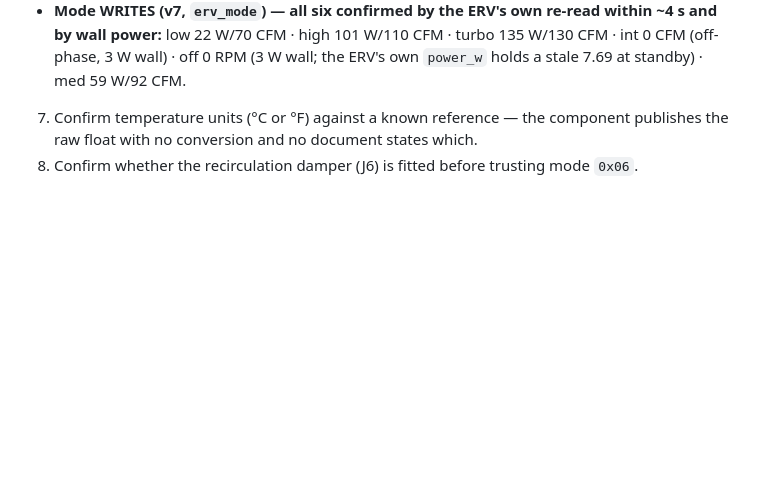
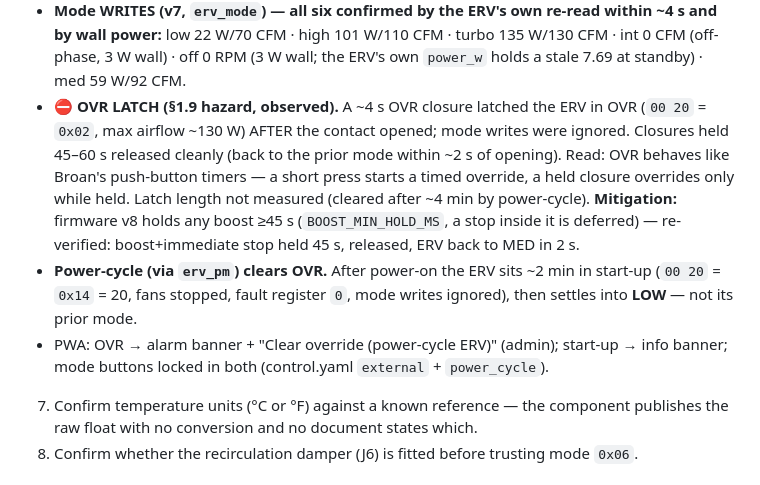
Before and after one commit to heisenman/home-automation, a Markdown page: docs/design/hvac-shade-device-integration.md, the part around the change. Rendered like a GitHub page; blank space fills up the shorter version.

Commit message:
docs(hvac): OVR latch observed + mitigated (45 s hold, power-cycle clear, start-up state 20)
Co-Authored-By: Claude Opus 5.5 <noreply@anthropic.com>

```diff
--- a/docs/design/hvac-shade-device-integration.md
+++ b/docs/design/hvac-shade-device-integration.md
@@ -1298,6 +1298,16 @@ conductive resting on the enclosure.
 - **Mode WRITES (v7, `erv_mode`) — all six confirmed by the ERV's own re-read within ~4 s and by wall
   power:** low 22 W/70 CFM · high 101 W/110 CFM · turbo 135 W/130 CFM · int 0 CFM (off-phase, 3 W wall) ·
   off 0 RPM (3 W wall; the ERV's own `power_w` holds a stale 7.69 at standby) · med 59 W/92 CFM.
+- **⛔ OVR LATCH (§1.9 hazard, observed).** A ~4 s OVR closure latched the ERV in OVR (`00 20` = `0x02`, max
+  airflow ~130 W) AFTER the contact opened; mode writes were ignored. Closures held 45–60 s released cleanly
+  (back to the prior mode within ~2 s of opening). Read: OVR behaves like Broan's push-button timers — a short
+  press starts a timed override, a held closure overrides only while held. Latch length not measured (cleared
+  after ~4 min by power-cycle). **Mitigation:** firmware v8 holds any boost ≥45 s (`BOOST_MIN_HOLD_MS`, a stop
+  inside it is deferred) — re-verified: boost+immediate stop held 45 s, released, ERV back to MED in 2 s.
+- **Power-cycle (via `erv_pm`) clears OVR.** After power-on the ERV sits ~2 min in start-up (`00 20` = `0x14`
+  = 20, fans stopped, fault register `0`, mode writes ignored), then settles into **LOW** — not its prior mode.
+- PWA: OVR → alarm banner + "Clear override (power-cycle ERV)" (admin); start-up → info banner; mode buttons
+  locked in both (control.yaml `external` + `power_cycle`).
 7. Confirm temperature units (°C or °F) against a known reference — the component publishes the raw float
    with no conversion and no document states which.
 8. Confirm whether the recirculation damper (J6) is fitted before trusting mode `0x06`.
```
Also changed, not shown: docs/runbook-device-verification.md (+4 -1 lines).
